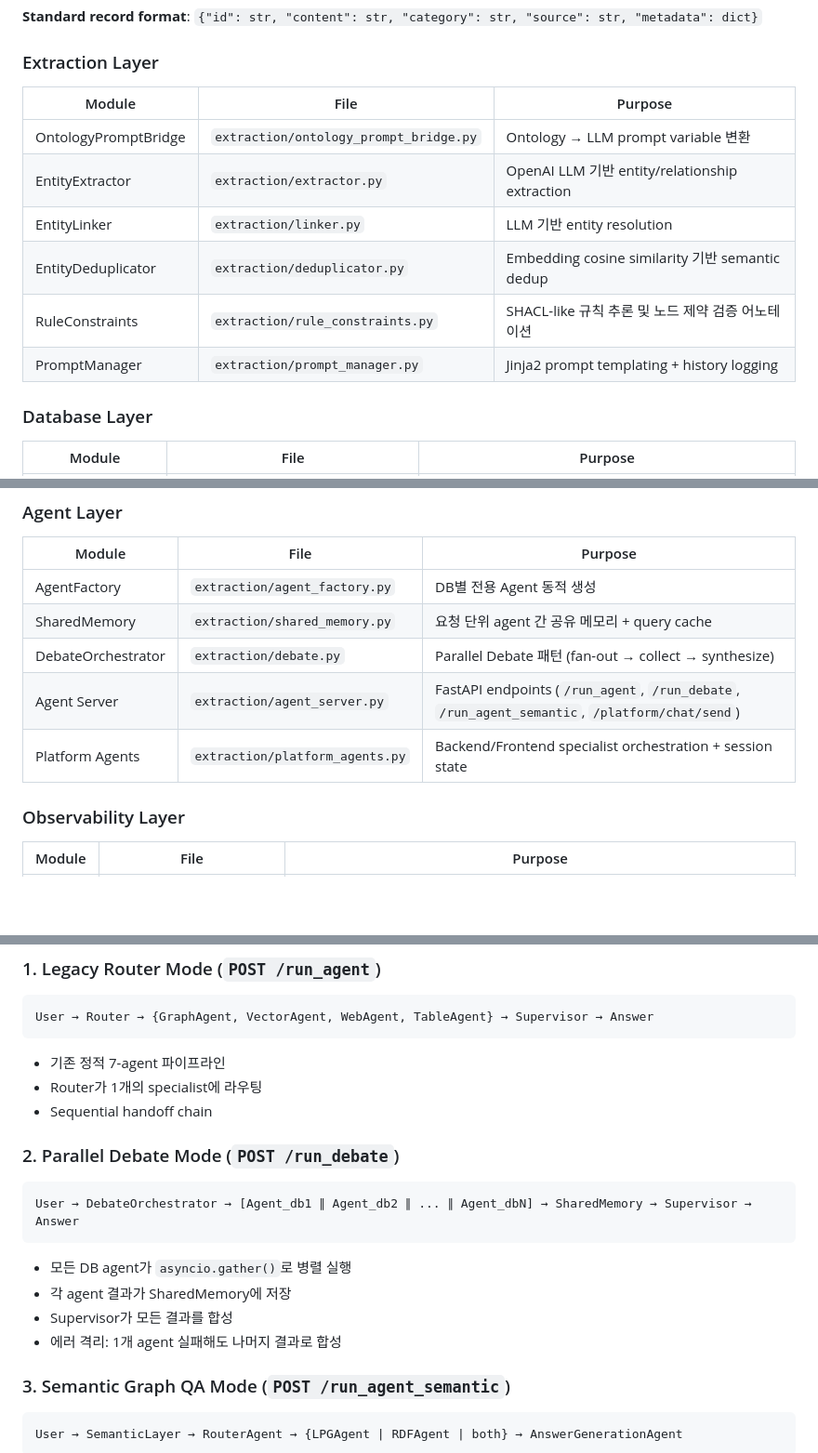
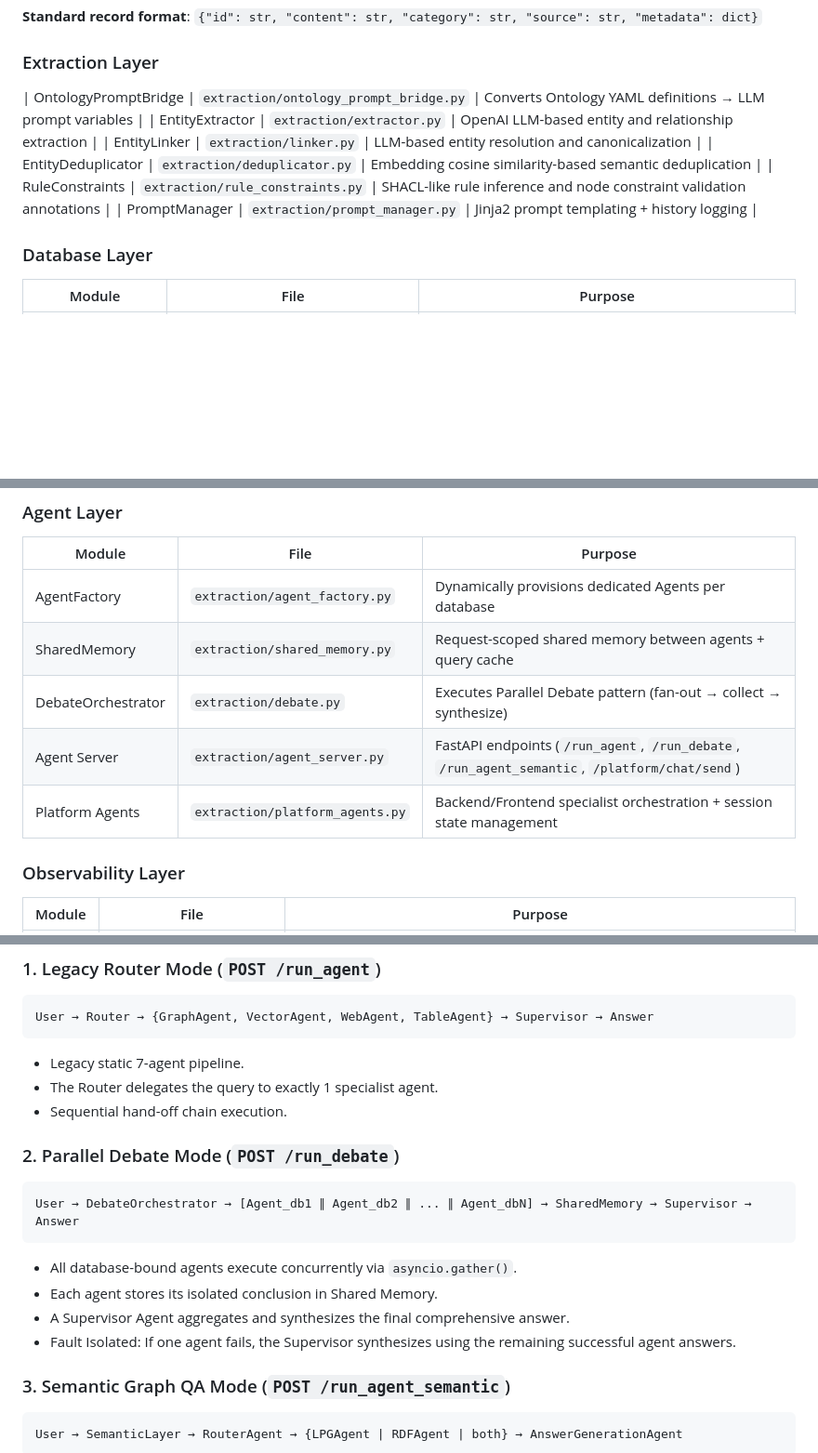
Before and after one commit to tteon/seocho, a Markdown page: docs/ARCHITECTURE.md, 3 parts joined by grey strips. Shown at 93% size. Drawn GitHub-style; blank space fills up the shorter version.

````diff
--- a/docs/ARCHITECTURE.md
+++ b/docs/ARCHITECTURE.md
@@ -110,13 +110,11 @@ Why this path exists:
 
 ### Extraction Layer
 
-| Module | File | Purpose |
-|--------|------|---------|
-| OntologyPromptBridge | `extraction/ontology_prompt_bridge.py` | Ontology → LLM prompt variable 변환 |
-| EntityExtractor | `extraction/extractor.py` | OpenAI LLM 기반 entity/relationship extraction |
-| EntityLinker | `extraction/linker.py` | LLM 기반 entity resolution |
-| EntityDeduplicator | `extraction/deduplicator.py` | Embedding cosine similarity 기반 semantic dedup |
-| RuleConstraints | `extraction/rule_constraints.py` | SHACL-like 규칙 추론 및 노드 제약 검증 어노테이션 |
+| OntologyPromptBridge | `extraction/ontology_prompt_bridge.py` | Converts Ontology YAML definitions → LLM prompt variables |
+| EntityExtractor | `extraction/extractor.py` | OpenAI LLM-based entity and relationship extraction |
+| EntityLinker | `extraction/linker.py` | LLM-based entity resolution and canonicalization |
+| EntityDeduplicator | `extraction/deduplicator.py` | Embedding cosine similarity-based semantic deduplication |
+| RuleConstraints | `extraction/rule_constraints.py` | SHACL-like rule inference and node constraint validation annotations |
 | PromptManager | `extraction/prompt_manager.py` | Jinja2 prompt templating + history logging |
 
 ### Database Layer
@@ -132,11 +130,11 @@ Why this path exists:
 
 | Module | File | Purpose |
 |--------|------|---------|
-| AgentFactory | `extraction/agent_factory.py` | DB별 전용 Agent 동적 생성 |
-| SharedMemory | `extraction/shared_memory.py` | 요청 단위 agent 간 공유 메모리 + query cache |
-| DebateOrchestrator | `extraction/debate.py` | Parallel Debate 패턴 (fan-out → collect → synthesize) |
+| AgentFactory | `extraction/agent_factory.py` | Dynamically provisions dedicated Agents per database |
+| SharedMemory | `extraction/shared_memory.py` | Request-scoped shared memory between agents + query cache |
+| DebateOrchestrator | `extraction/debate.py` | Executes Parallel Debate pattern (fan-out → collect → synthesize) |
 | Agent Server | `extraction/agent_server.py` | FastAPI endpoints (`/run_agent`, `/run_debate`, `/run_agent_semantic`, `/platform/chat/send`) |
-| Platform Agents | `extraction/platform_agents.py` | Backend/Frontend specialist orchestration + session state |
+| Platform Agents | `extraction/platform_agents.py` | Backend/Frontend specialist orchestration + session state management |
 
 ### Observability Layer
 
@@ -160,9 +158,9 @@ Why this path exists:
 User → Router → {GraphAgent, VectorAgent, WebAgent, TableAgent} → Supervisor → Answer
 ```
 
-- 기존 정적 7-agent 파이프라인
-- Router가 1개의 specialist에 라우팅
-- Sequential handoff chain
+- Legacy static 7-agent pipeline.
+- The Router delegates the query to exactly 1 specialist agent.
+- Sequential hand-off chain execution.
 
 ### 2. Parallel Debate Mode (`POST /run_debate`)
 
@@ -170,10 +168,10 @@ User → Router → {GraphAgent, VectorAgent, WebAgent, TableAgent} → Supervis
 User → DebateOrchestrator → [Agent_db1 ∥ Agent_db2 ∥ ... ∥ Agent_dbN] → SharedMemory → Supervisor → Answer
 ```
 
-- 모든 DB agent가 `asyncio.gather()`로 병렬 실행
-- 각 agent 결과가 SharedMemory에 저장
-- Supervisor가 모든 결과를 합성
-- 에러 격리: 1개 agent 실패해도 나머지 결과로 합성
+- All database-bound agents execute concurrently via `asyncio.gather()`.
+- Each agent stores its isolated conclusion in Shared Memory.
+- A Supervisor Agent aggregates and synthesizes the final comprehensive answer.
+- Fault Isolated: If one agent fails, the Supervisor synthesizes using the remaining successful agent answers.
 
 ### 3. Semantic Graph QA Mode (`POST /run_agent_semantic`)
 
````
Also changed, not shown: other parts of docs/ARCHITECTURE.md (+19 -19 lines), docs/QUICKSTART.md (+25 -3 lines).
